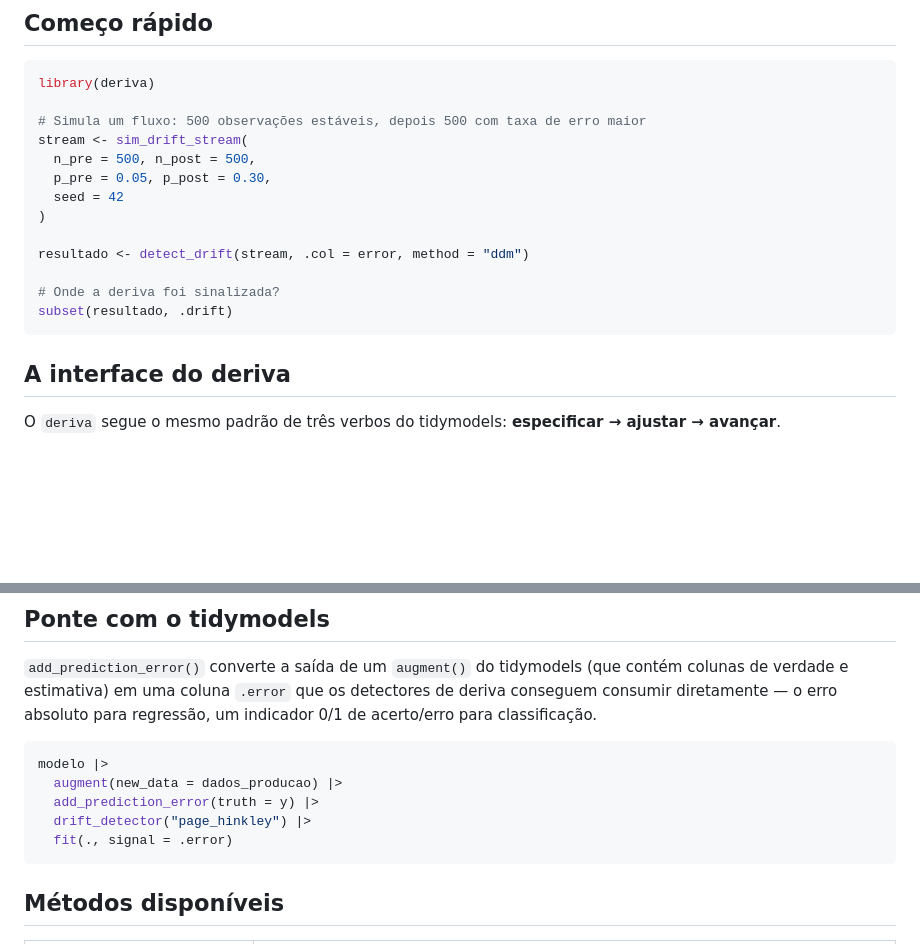
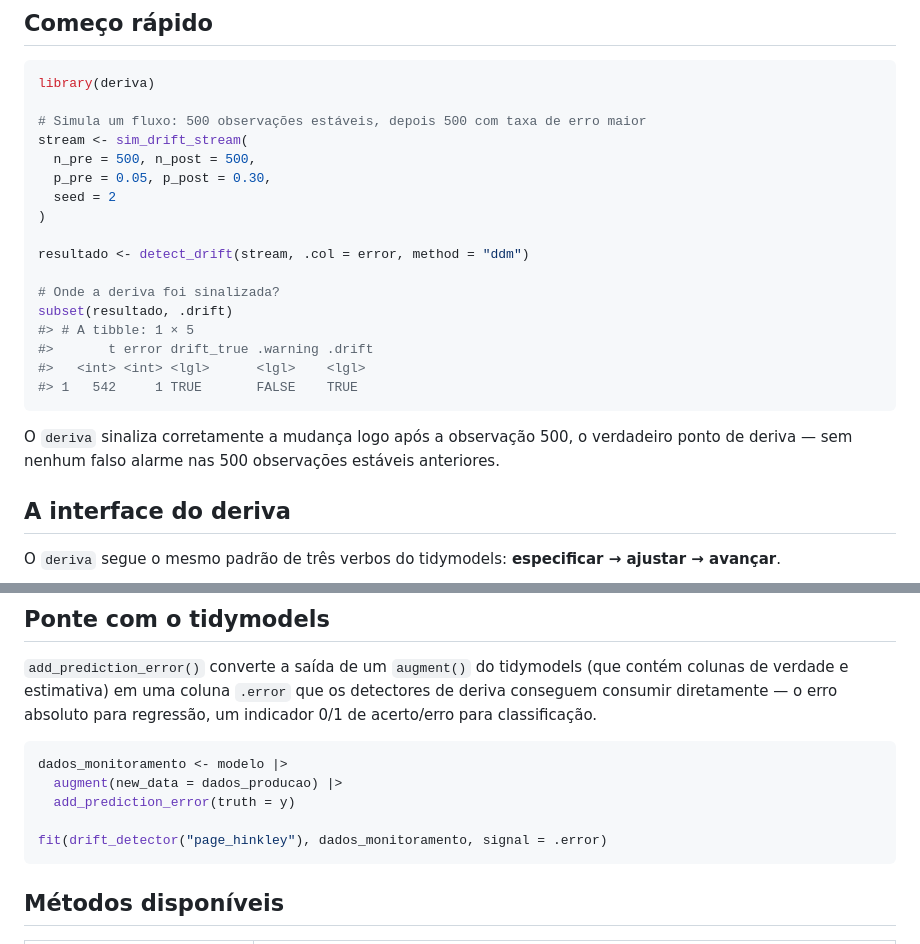
Before and after one commit to bonijoao/deriva, a Markdown page: README.pt-BR.md, 2 parts joined by grey strips. Drawn GitHub-style; blank space fills up the shorter version.

````diff
--- a/README.pt-BR.md
+++ b/README.pt-BR.md
@@ -54,14 +54,22 @@ library(deriva)
 stream <- sim_drift_stream(
   n_pre = 500, n_post = 500,
   p_pre = 0.05, p_post = 0.30,
-  seed = 42
+  seed = 2
 )
 
 resultado <- detect_drift(stream, .col = error, method = "ddm")
 
 # Onde a deriva foi sinalizada?
 subset(resultado, .drift)
+#> # A tibble: 1 × 5
+#>       t error drift_true .warning .drift
+#>   <int> <int> <lgl>      <lgl>    <lgl>
+#> 1   542     1 TRUE       FALSE    TRUE
 ```
+
+O `deriva` sinaliza corretamente a mudança logo após a observação 500, o
+verdadeiro ponto de deriva — sem nenhum falso alarme nas 500 observações
+estáveis anteriores.
 
 ## A interface do deriva
 
@@ -94,11 +102,11 @@ detectores de deriva conseguem consumir diretamente — o erro absoluto para
 regressão, um indicador 0/1 de acerto/erro para classificação.
 
 ```r
-modelo |>
+dados_monitoramento <- modelo |>
   augment(new_data = dados_producao) |>
-  add_prediction_error(truth = y) |>
-  drift_detector("page_hinkley") |>
-  fit(., signal = .error)
+  add_prediction_error(truth = y)
+
+fit(drift_detector("page_hinkley"), dados_monitoramento, signal = .error)
 ```
 
 ## Métodos disponíveis
````
Also changed, not shown: README.md (+13 -6 lines).
